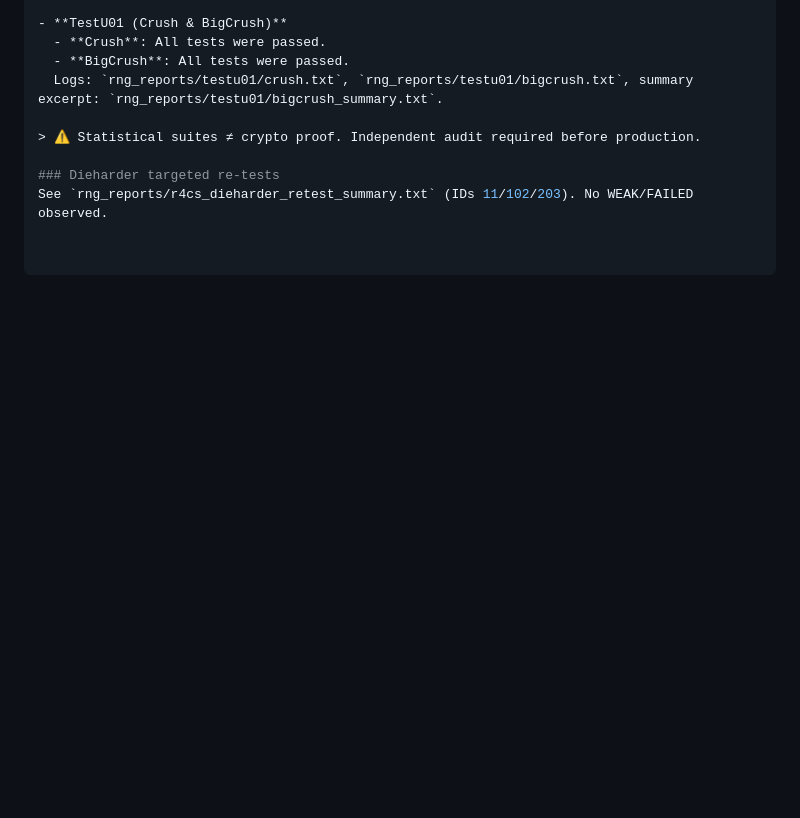
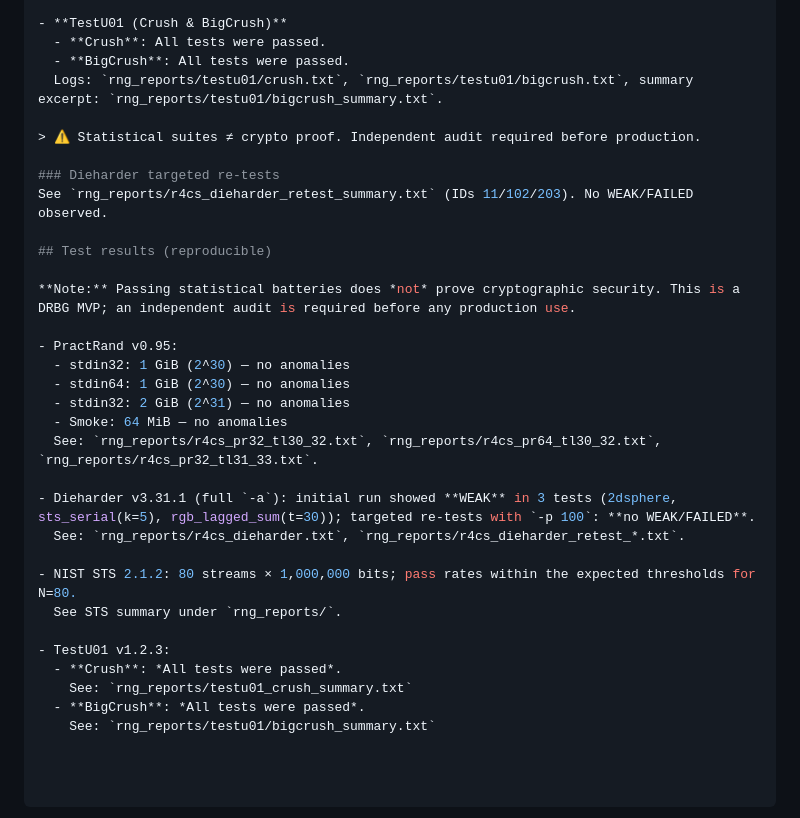
Before and after one commit to pipavlo82/r4-monorepo, a Markdown page: README.md, the part around the change. GitHub-like rendering; blank space fills up the shorter version.

Commit message:
Docs: add English test results section (PractRand/Dieharder/NIST STS/TestU01)

```diff
--- a/README.md
+++ b/README.md
@@ -79,3 +79,26 @@ gcc -O2 -std=c11 demo.c $(pkg-config --cflags --libs r4cs) -o demo
 
 ### Dieharder targeted re-tests
 See `rng_reports/r4cs_dieharder_retest_summary.txt` (IDs 11/102/203). No WEAK/FAILED observed.
+
+## Test results (reproducible)
+
+**Note:** Passing statistical batteries does *not* prove cryptographic security. This is a DRBG MVP; an independent audit is required before any production use.
+
+- PractRand v0.95:
+  - stdin32: 1 GiB (2^30) — no anomalies
+  - stdin64: 1 GiB (2^30) — no anomalies
+  - stdin32: 2 GiB (2^31) — no anomalies
+  - Smoke: 64 MiB — no anomalies
+  See: `rng_reports/r4cs_pr32_tl30_32.txt`, `rng_reports/r4cs_pr64_tl30_32.txt`, `rng_reports/r4cs_pr32_tl31_33.txt`.
+
+- Dieharder v3.31.1 (full `-a`): initial run showed **WEAK** in 3 tests (2dsphere, sts_serial(k=5), rgb_lagged_sum(t=30)); targeted re-tests with `-p 100`: **no WEAK/FAILED**.
+  See: `rng_reports/r4cs_dieharder.txt`, `rng_reports/r4cs_dieharder_retest_*.txt`.
+
+- NIST STS 2.1.2: 80 streams × 1,000,000 bits; pass rates within the expected thresholds for N=80.
+  See STS summary under `rng_reports/`.
+
+- TestU01 v1.2.3:
+  - **Crush**: *All tests were passed*.
+    See: `rng_reports/testu01_crush_summary.txt`
+  - **BigCrush**: *All tests were passed*.
+    See: `rng_reports/testu01/bigcrush_summary.txt`
```
